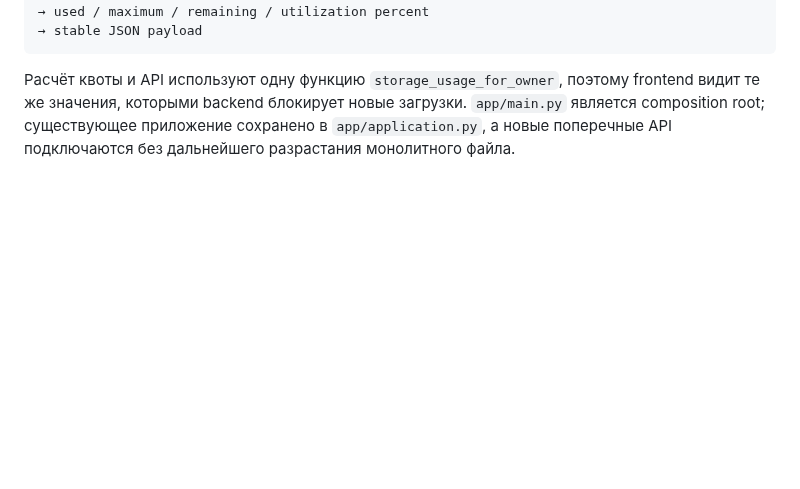
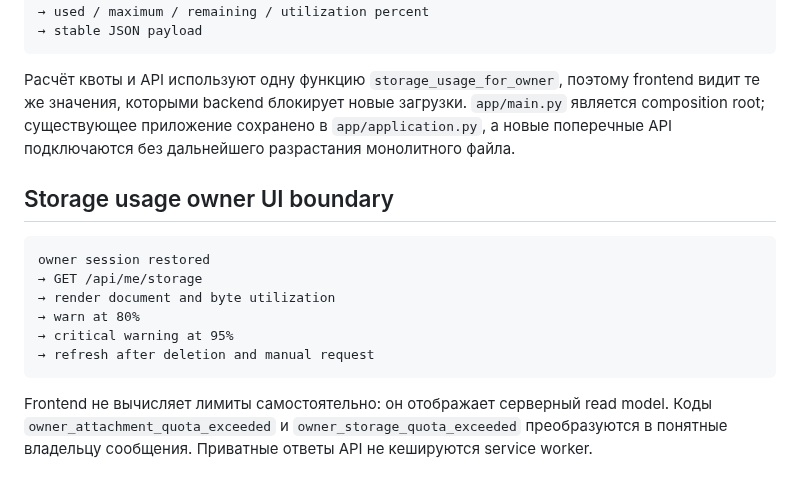
Before and after one commit to Vutovk31/AutoPasport, a Markdown page: docs/ARCHITECTURE.md, the part around the change. Drawn GitHub-style; blank space fills up the shorter version.

Commit message:
docs: add storage usage UI boundary

````diff
--- a/docs/ARCHITECTURE.md
+++ b/docs/ARCHITECTURE.md
@@ -66,3 +66,16 @@ authenticated GET /api/me/storage
 ```
 
 Расчёт квоты и API используют одну функцию `storage_usage_for_owner`, поэтому frontend видит те же значения, которыми backend блокирует новые загрузки. `app/main.py` является composition root; существующее приложение сохранено в `app/application.py`, а новые поперечные API подключаются без дальнейшего разрастания монолитного файла.
+
+## Storage usage owner UI boundary
+
+```text
+owner session restored
+→ GET /api/me/storage
+→ render document and byte utilization
+→ warn at 80%
+→ critical warning at 95%
+→ refresh after deletion and manual request
+```
+
+Frontend не вычисляет лимиты самостоятельно: он отображает серверный read model. Коды `owner_attachment_quota_exceeded` и `owner_storage_quota_exceeded` преобразуются в понятные владельцу сообщения. Приватные ответы API не кешируются service worker.
````
